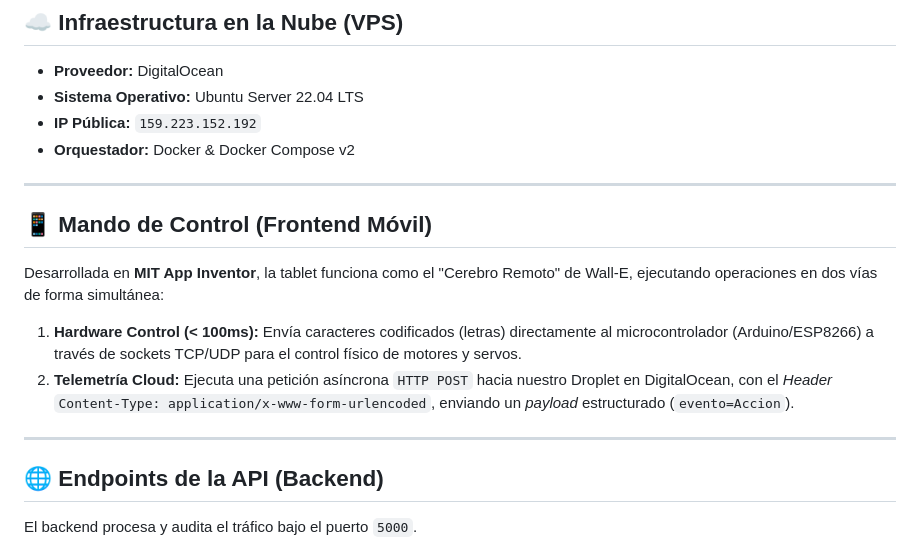
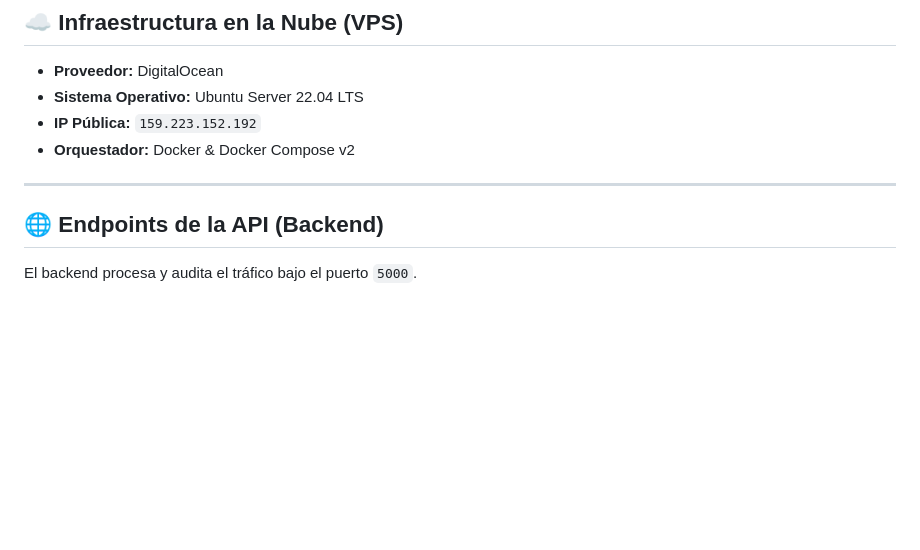
Before and after one commit to Javr33/wallee-server, a Markdown page: README.MD, the part around the change. GitHub-like rendering; blank space fills up the shorter version.

```diff
--- a/README.MD
+++ b/README.MD
@@ -39,13 +39,7 @@ El sistema está construido y orquestado 100% mediante `docker-compose`, separan
 
 ---
 
-## 📱 Mando de Control (Frontend Móvil)
-Desarrollada en **MIT App Inventor**, la tablet funciona como el "Cerebro Remoto" de Wall-E, ejecutando operaciones en dos vías de forma simultánea:
 
-1. **Hardware Control (< 100ms):** Envía caracteres codificados (letras) directamente al microcontrolador (Arduino/ESP8266) a través de sockets TCP/UDP para el control físico de motores y servos.
-2. **Telemetría Cloud:** Ejecuta una petición asíncrona `HTTP POST` hacia nuestro Droplet en DigitalOcean, con el *Header* `Content-Type: application/x-www-form-urlencoded`, enviando un *payload* estructurado (`evento=Accion`).
-
----
 
 ## 🌐 Endpoints de la API (Backend)
 El backend procesa y audita el tráfico bajo el puerto `5000`.
```
